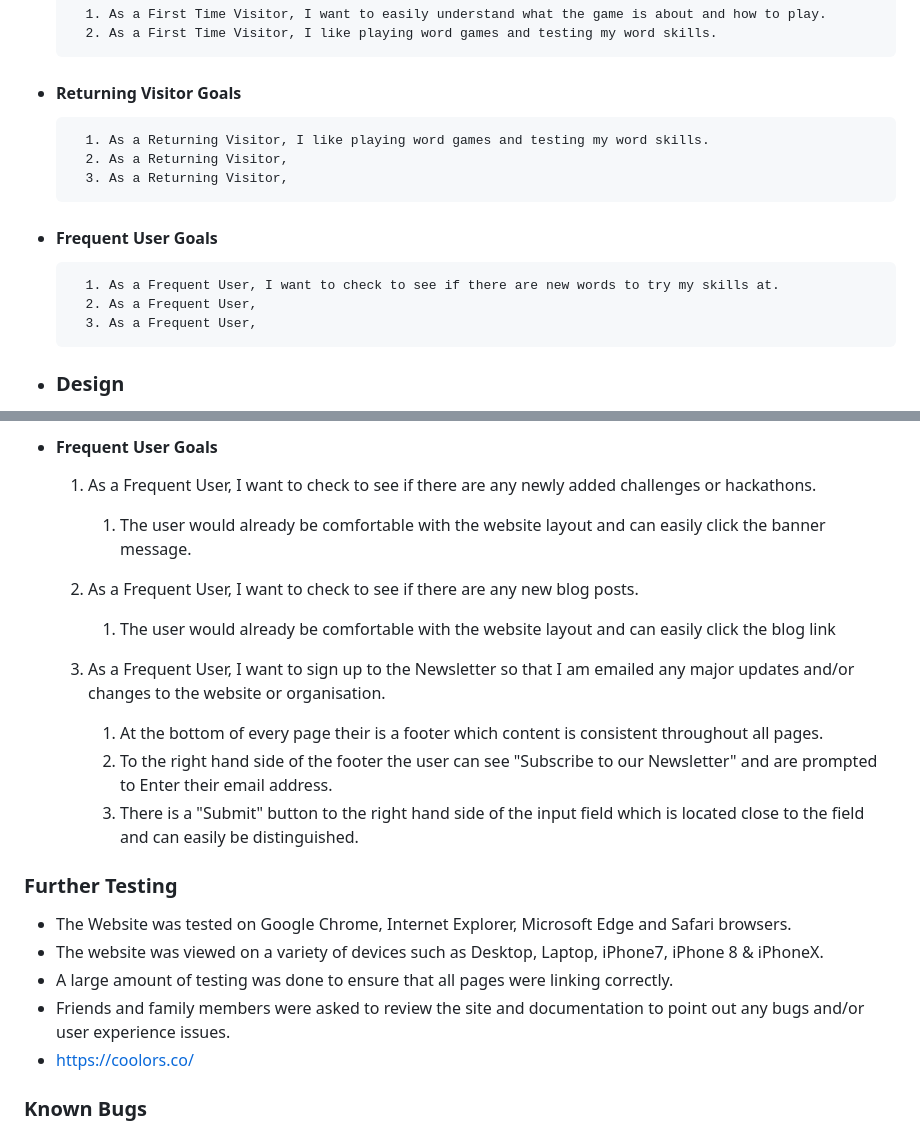
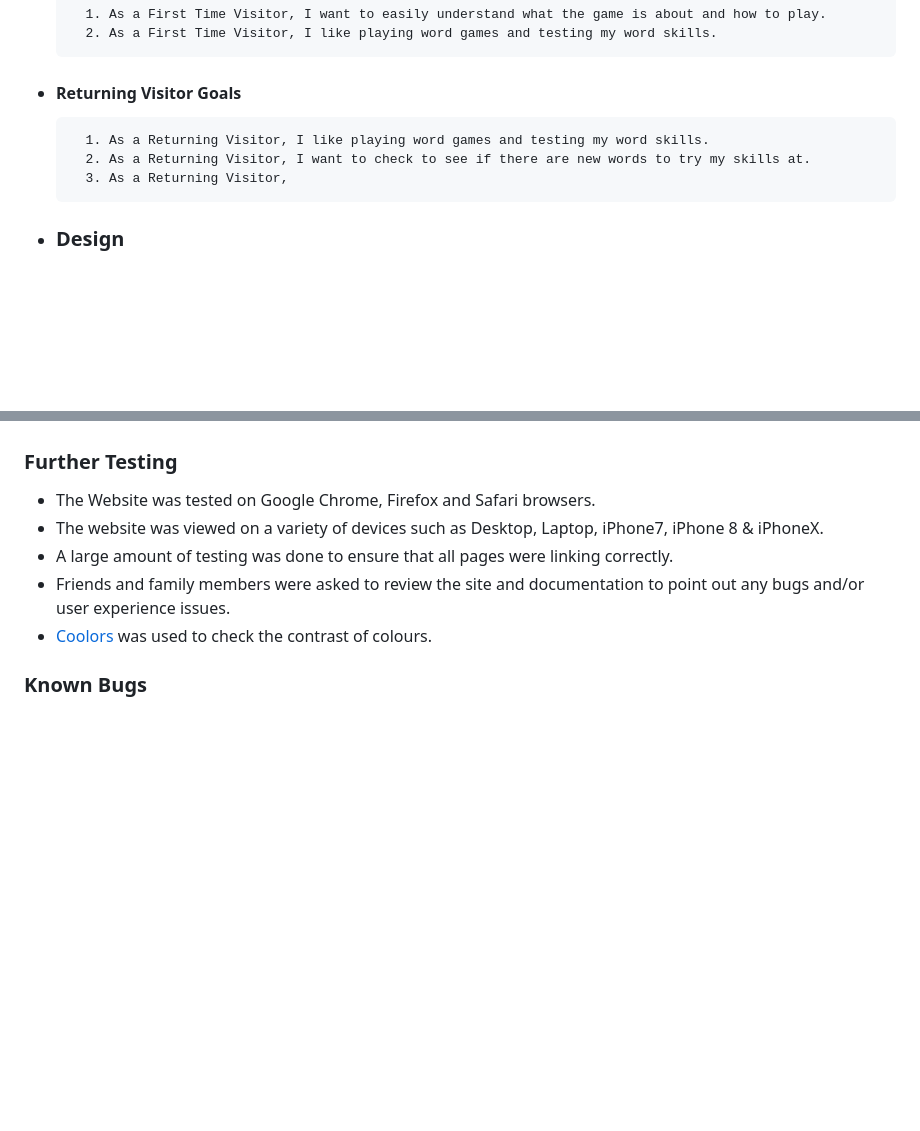
Before and after one commit to CeciliaSG/pp2_wordScramble, a Markdown page: README.md, 2 parts joined by grey strips. Drawn GitHub-style; blank space fills up the shorter version.

```diff
--- a/README.md
+++ b/README.md
@@ -24,14 +24,8 @@ Each game consists of 20 words.
 - #### Returning Visitor Goals
 
         1. As a Returning Visitor, I like playing word games and testing my word skills.
-        2. As a Returning Visitor,
+        2. As a Returning Visitor, I want to check to see if there are new words to try my skills at.
         3. As a Returning Visitor,
-
-- #### Frequent User Goals
-
-        1. As a Frequent User, I want to check to see if there are new words to try my skills at.
-        2. As a Frequent User,
-        3. As a Frequent User,
 
 - ### Design
 
@@ -137,25 +90,11 @@ The W3C Markup Validator, W3C CSS Validator and JS Hint Services were used to va
-- #### Frequent User Goals
-
-    1. As a Frequent User, I want to check to see if there are any newly added challenges or hackathons.
-
-        1. The user would already be comfortable with the website layout and can easily click the banner message.
-
-    2. As a Frequent User, I want to check to see if there are any new blog posts.
-
-        1. The user would already be comfortable with the website layout and can easily click the blog link
-
-    3. As a Frequent User, I want to sign up to the Newsletter so that I am emailed any major updates and/or changes to the website or organisation.
-        1. At the bottom of every page their is a footer which content is consistent throughout all pages.
-        2. To the right hand side of the footer the user can see "Subscribe to our Newsletter" and are prompted to Enter their email address.
-        3. There is a "Submit" button to the right hand side of the input field which is located close to the field and can easily be distinguished.
 
 ### Further Testing
 
-- The Website was tested on Google Chrome, Internet Explorer, Microsoft Edge and Safari browsers.
+- The Website was tested on Google Chrome, Firefox and Safari browsers.
 - The website was viewed on a variety of devices such as Desktop, Laptop, iPhone7, iPhone 8 & iPhoneX.
 - A large amount of testing was done to ensure that all pages were linking correctly.
 - Friends and family members were asked to review the site and documentation to point out any bugs and/or user experience issues.
-- <https://coolors.co/>
+- [Coolors](https://coolors.co) was used to check the contrast of colours.
 
 ### Known Bugs
 
```
Also changed, not shown: other parts of README.md (+4 -45 lines), documentation/first -lighthouse_report#1.png (renamed from documentation/First Lighthouse_report#1.png), documentation/first_lighthouse_report#2.png (renamed from documentation/First Lighthouse_report#2.png), documentation/first_test_jshint.png (added), documentation/pseudo_code.png (renamed from documentation/Pseudo code.png), 1 other file.
